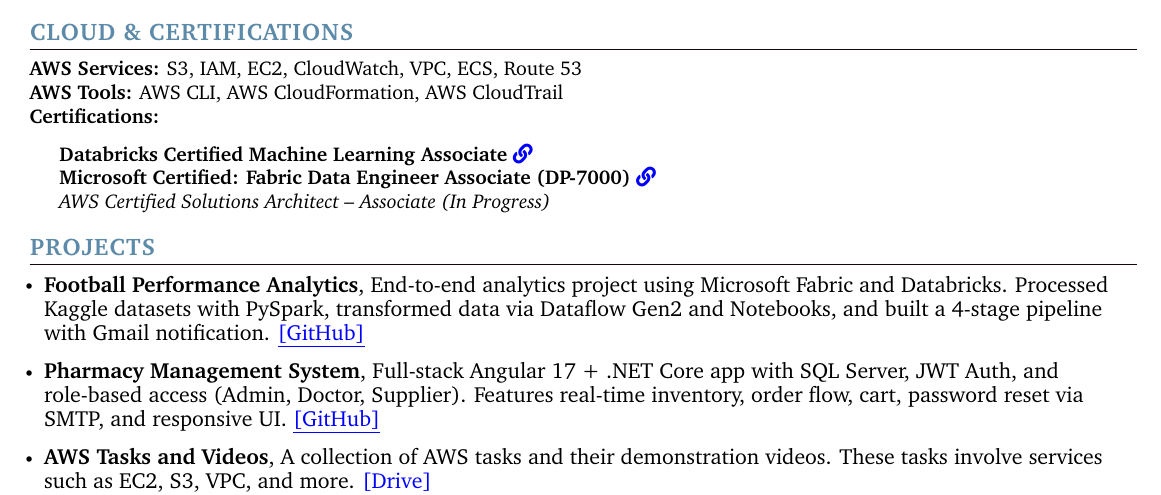
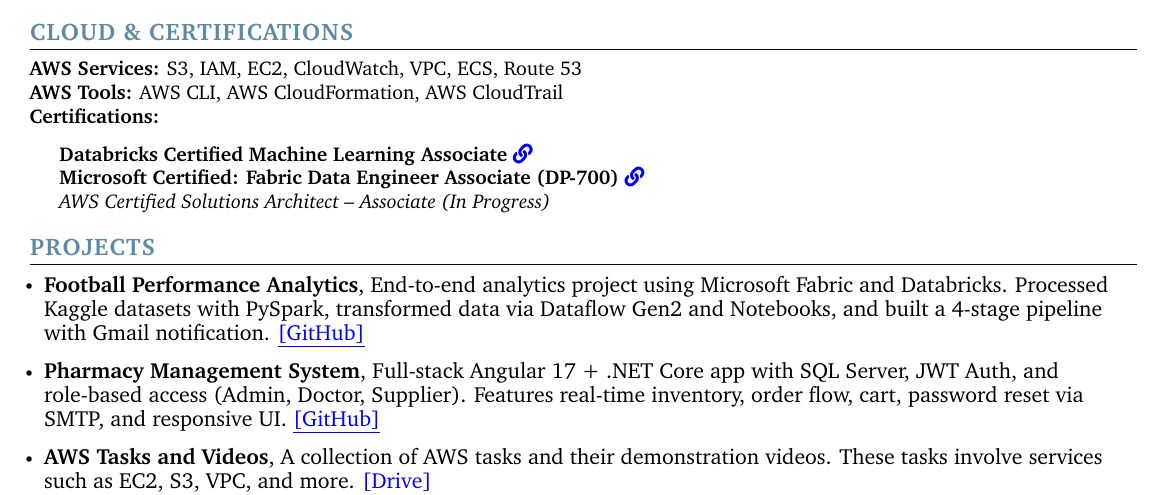
Before and after one commit to devesshhh/resume, a LaTeX CV (resume.tex): part of the page, cut so that both start at the same text. Compiled offline with pdfLaTeX.

Commit message:
Update resume.tex

```diff
--- a/resume.tex
+++ b/resume.tex
@@ -237,7 +237,7 @@
   \textbf{Certifications:}
     \begin{itemize}[leftmargin=1.5em, topsep=0.3em, itemsep=-0.2em, label={}]
       \item \textbf{Databricks Certified Machine Learning Associate} \href{https://credentials.databricks.com/fdcde26c-6207-4d93-80d2-6fe09ab94735#acc.qMXAzn0T}{\color{blue}\faLink}
-      \item \textbf{Microsoft Certified: Fabric Data Engineer Associate (DP-7000)} \href{https://learn.microsoft.com/api/credentials/share/en-us/DeveshRai-1487/FF388F39A90590F?sharingId=1B3ED70FDCE861F0}{\color{blue}\faLink}
+      \item \textbf{Microsoft Certified: Fabric Data Engineer Associate (DP-700)} \href{https://learn.microsoft.com/api/credentials/share/en-us/DeveshRai-1487/FF388F39A90590F?sharingId=1B3ED70FDCE861F0}{\color{blue}\faLink}
       \item \textit{AWS Certified Solutions Architect – Associate (In Progress)}
     \end{itemize}
   }}
```
